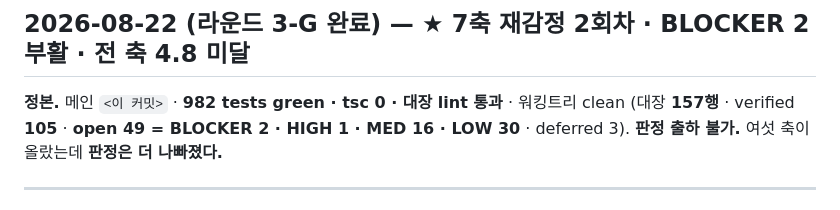
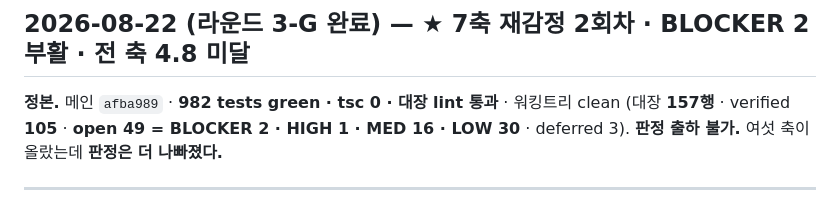
Before and after one commit to wook8170/king-wjang-harness, a Markdown page: progress.md, the part around the change. Drawn GitHub-style.

Commit message:
docs: 라운드 3-G 핸드오프 커밋 해시 기입
Co-Authored-By: Claude Opus 5 <noreply@anthropic.com>

```diff
--- a/progress.md
+++ b/progress.md
@@ -2,7 +2,7 @@
 
 ## 2026-08-22 (라운드 3-G 완료) — ★ 7축 재감정 2회차 · **BLOCKER 2 부활** · 전 축 4.8 미달
 
-**정본.** 메인 `<이 커밋>` · **982 tests green · tsc 0 · 대장 lint 통과** · 워킹트리 clean
+**정본.** 메인 `afba989` · **982 tests green · tsc 0 · 대장 lint 통과** · 워킹트리 clean
 (대장 **157행** · verified **105** · **open 49 = BLOCKER 2 · HIGH 1 · MED 16 · LOW 30** · deferred 3).
 **판정 출하 불가.** 여섯 축이 올랐는데 **판정은 더 나빠졌다.**
 
```
